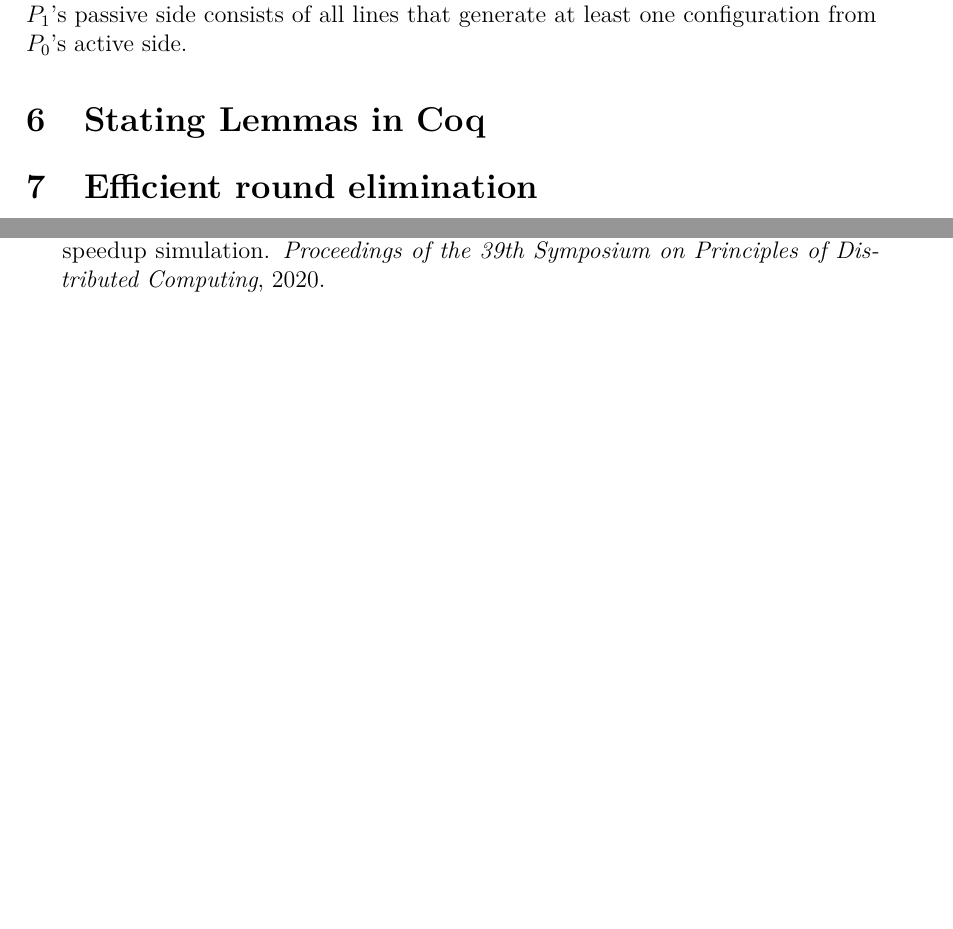
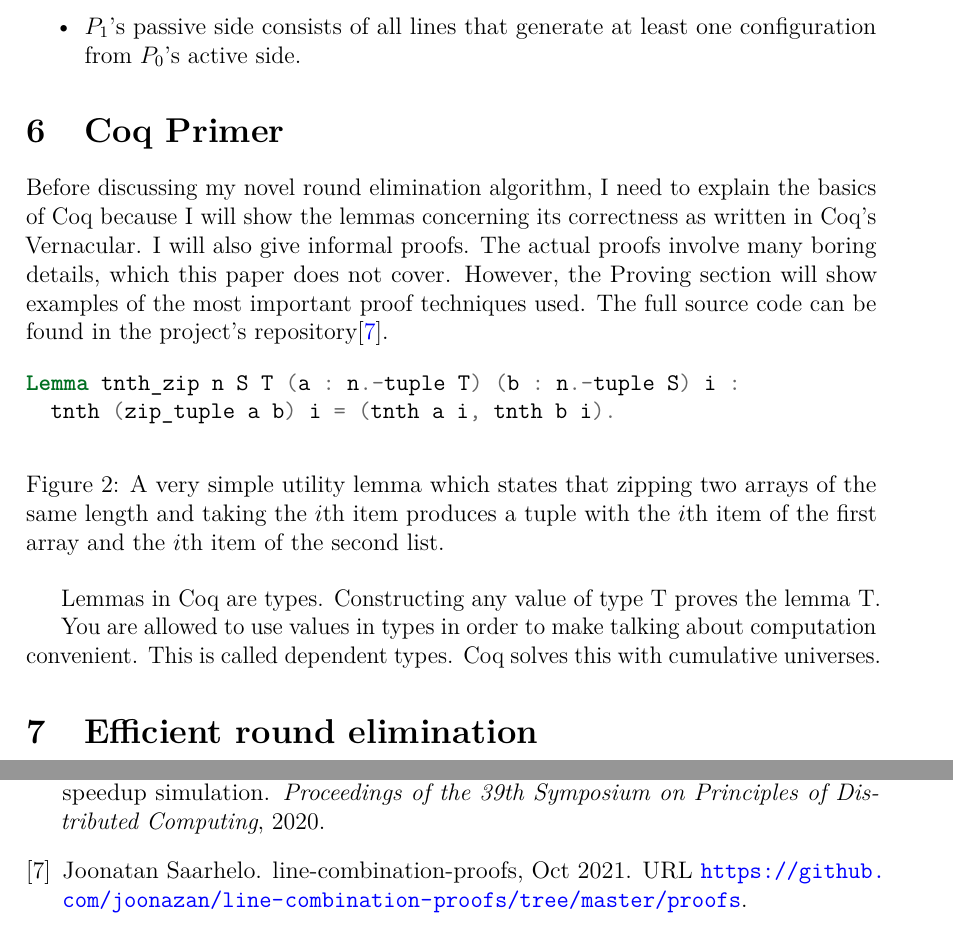
Before and after one commit to joonazan/line-combination-proofs, a LaTeX thesis (thesis/correct_round_elimination.tex): two parts of pages 9 and 11 of 12 before the commit and two parts of pages 9 and 12 of 13 after it, joined at a grey line, cut so that both start at the same text, the shorter picture padded with empty space. Compiled offline with pdfLaTeX; a LaTeX package or settings file that is missing is left out.

Commit message:
start writing coq primer

```diff
--- a/thesis/correct_round_elimination.tex
+++ b/thesis/correct_round_elimination.tex
@@ -131,4 +131,3 @@ For example, the line \reline{A BC} generates the configurations \reline{A B} an
 \subsection{Formal definition}
 The configurations of $P_1$ have the exact same shape as lines of $P_0$: multisets of nonempty sets of symbols from $P_0$'s alphabet, so it is convenient to talk about them as lines. In fact, in the section on efficient round elimination we'll see that the only hard part is normalizing $P_0$'s passive side.
 
-The definition of RE from Distributed Algorithms 2020\cite{DA2020} rephrased in terms of lines: $P_1$'s alphabet is the powerset of $P_0$'s alphabet minus the empty set. Its active side consists of all lines that only generate configurations present in $P_0$'s passive side. $P_1$'s passive side consists of all lines that generate at least one configuration from $P_0$'s active side.
@@ -135,5 +138,21 @@ The definition of RE from Distributed Algorithms 2020\cite{DA2020} rephrased in
+  \item $P_1$'s passive side consists of all lines that generate at least one configuration from $P_0$'s active side.
+\end{itemize}
 
-\section{Stating Lemmas in Coq}
+\section{Coq Primer}
+
+Before discussing my novel round elimination algorithm, I need to explain the basics of Coq because I will show the lemmas concerning its correctness as written in Coq's Vernacular. I will also give informal proofs. The actual proofs involve many boring details, which this paper does not cover. However, the Proving section will show examples of the most important proof techniques used. The full source code can be found in the project's repository\cite{source_code}.
+
+\begin{figure}[h]
+\begin{minted}{Coq}
+Lemma tnth_zip n S T (a : n.-tuple T) (b : n.-tuple S) i :
+  tnth (zip_tuple a b) i = (tnth a i, tnth b i).
+\end{minted}
+\caption{A very simple utility lemma which states that zipping two arrays of the same length and taking the $i$th item produces a tuple with the $i$th item of the first array and the $i$th item of the second list.}
+\end{figure}
+
+Lemmas in Coq are types. Constructing any value of type T proves the lemma T.
+
+You are allowed to use values in types in order to make talking about computation convenient. This is called dependent types. Coq solves this with cumulative universes.
 
 \section{Efficient round elimination}
 
```
Also changed, not shown: thesis/correct_round_elimination.bib (+9 -0 lines), thesis/correct_round_elimination.tex (4 more changed lines).
